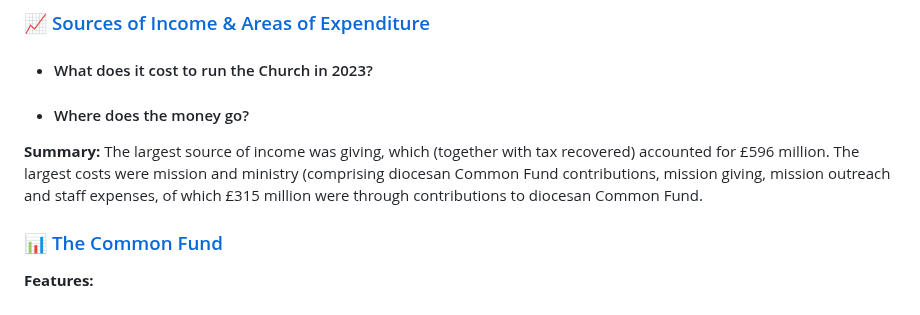
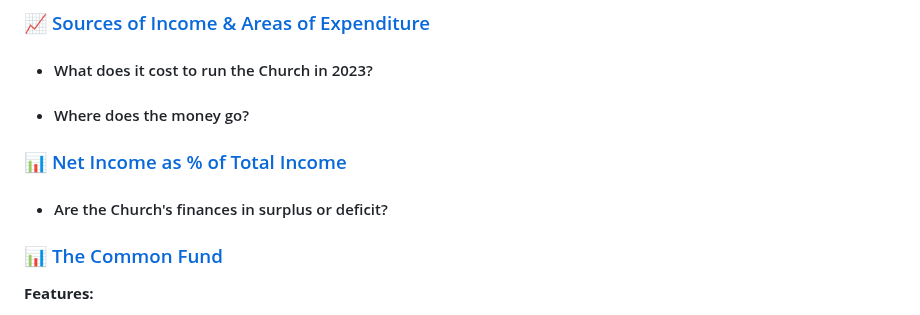
Before and after one commit to nawazhoss/Diocese-Income-Analysis, a Markdown page: README.md, the part around the change. GitHub-like rendering.

```diff
--- a/README.md
+++ b/README.md
@@ -64,8 +64,10 @@ The analysis covers:
 - #### What does it cost to run the Church in 2023?
 - #### Where does the money go?
 
-**Summary:**
-The largest source of income was giving, which (together with tax recovered) accounted for £596 million. The largest costs were mission and ministry (comprising diocesan Common Fund contributions, mission giving, mission outreach and staff expenses, of which £315 million were through contributions to diocesan Common Fund.
+
+### 📊 [Net Income as % of Total Income](https://public.tableau.com/app/profile/nawaz.hossain/viz/diocesan_dashboard3/Dashboard2)
+
+- #### Are the Church's finances in surplus or deficit?
 
 ### 📊 [The Common Fund](https://public.tableau.com/app/profile/nawaz.hossain/viz/diocesan_dashboard4/Dashboard4)
 
```
